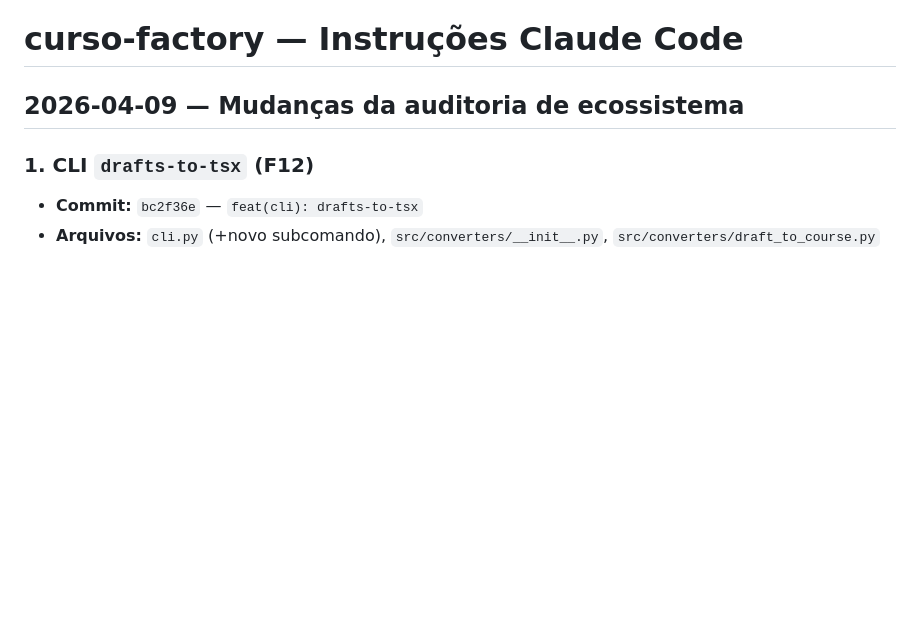
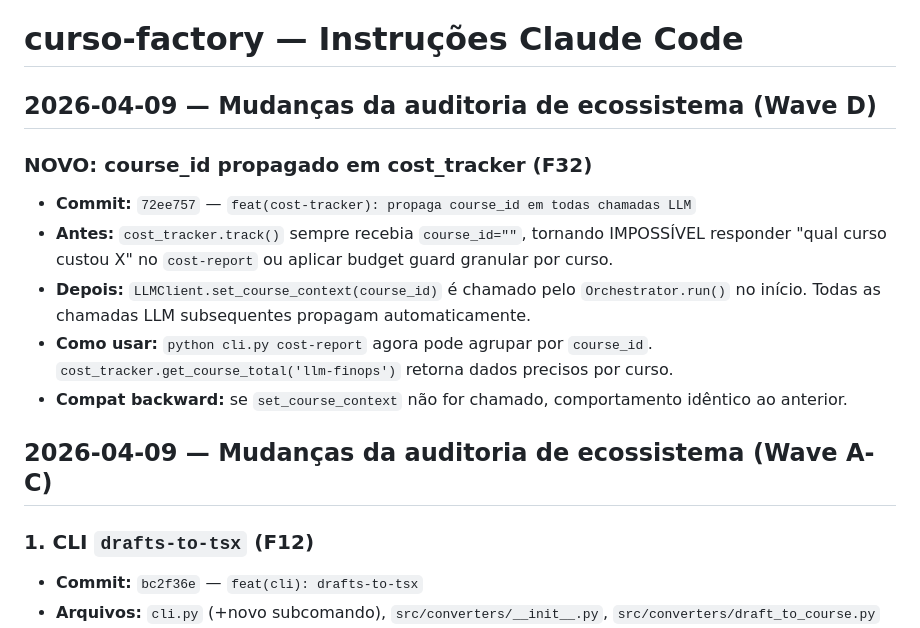
Before and after one commit to alexandrebrt14-sys/curso-factory, a Markdown page: CLAUDE.md, the part around the change. Rendered like a GitHub page; blank space fills up the shorter version.

Commit message:
docs(claude.md): registra Wave D da auditoria de ecossistema 2026-04-09
Atualiza CLAUDE.md com as mudancas implementadas na segunda rodada
autonoma (Wave D — apenas itens sem dependencia de operacao manual
do owner):

- F32: course_id propagado em cost_tracker (curso-factory)
- F40: bearer token opcional no /health (geo-orchestrator)
- B-009: prompts versionados em .txt + SHA256 (geo-orchestrator)
- B-010: teste E2E real fallback chain (geo-orchestrator)
- B-018: rate limit WhatsApp persistente SQLite (caramaschi)
- F23: FinOps SQLite WAL atomic increment (geo-orchestrator)

Documento mestre: C:/Sandyboxclaude/AUDIT_ECOSSISTEMA_2026-04-08.md
Roadmap: C:/Sandyboxclaude/ROADMAP_POS_AUDITORIA.md

Co-Authored-By: Claude Opus 4.6 (1M context) <noreply@anthropic.com>

```diff
--- a/CLAUDE.md
+++ b/CLAUDE.md
@@ -1,6 +1,15 @@
 # curso-factory — Instruções Claude Code
 
-## 2026-04-09 — Mudanças da auditoria de ecossistema
+## 2026-04-09 — Mudanças da auditoria de ecossistema (Wave D)
+
+### NOVO: course_id propagado em cost_tracker (F32)
+- **Commit:** `72ee757` — `feat(cost-tracker): propaga course_id em todas chamadas LLM`
+- **Antes:** `cost_tracker.track()` sempre recebia `course_id=""`, tornando IMPOSSÍVEL responder "qual curso custou X" no `cost-report` ou aplicar budget guard granular por curso.
+- **Depois:** `LLMClient.set_course_context(course_id)` é chamado pelo `Orchestrator.run()` no início. Todas as chamadas LLM subsequentes propagam automaticamente.
+- **Como usar:** `python cli.py cost-report` agora pode agrupar por `course_id`. `cost_tracker.get_course_total('llm-finops')` retorna dados precisos por curso.
+- **Compat backward:** se `set_course_context` não for chamado, comportamento idêntico ao anterior.
+
+## 2026-04-09 — Mudanças da auditoria de ecossistema (Wave A-C)
 
 ### 1. CLI `drafts-to-tsx` (F12)
 - **Commit:** `bc2f36e` — `feat(cli): drafts-to-tsx`
```
